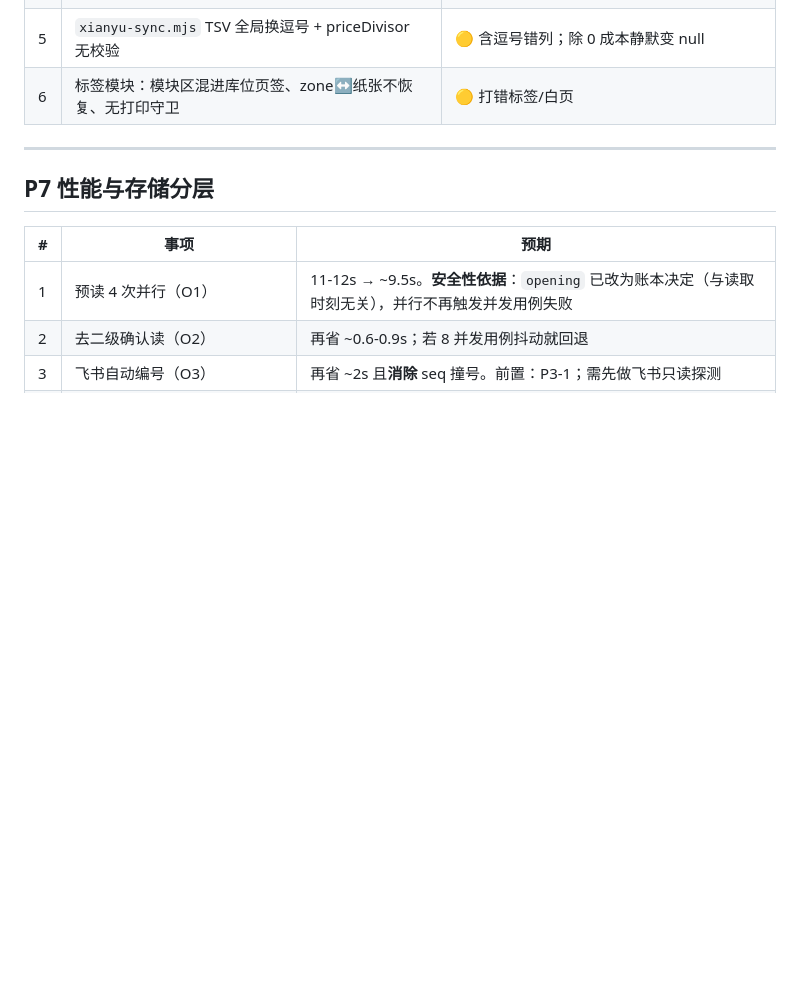
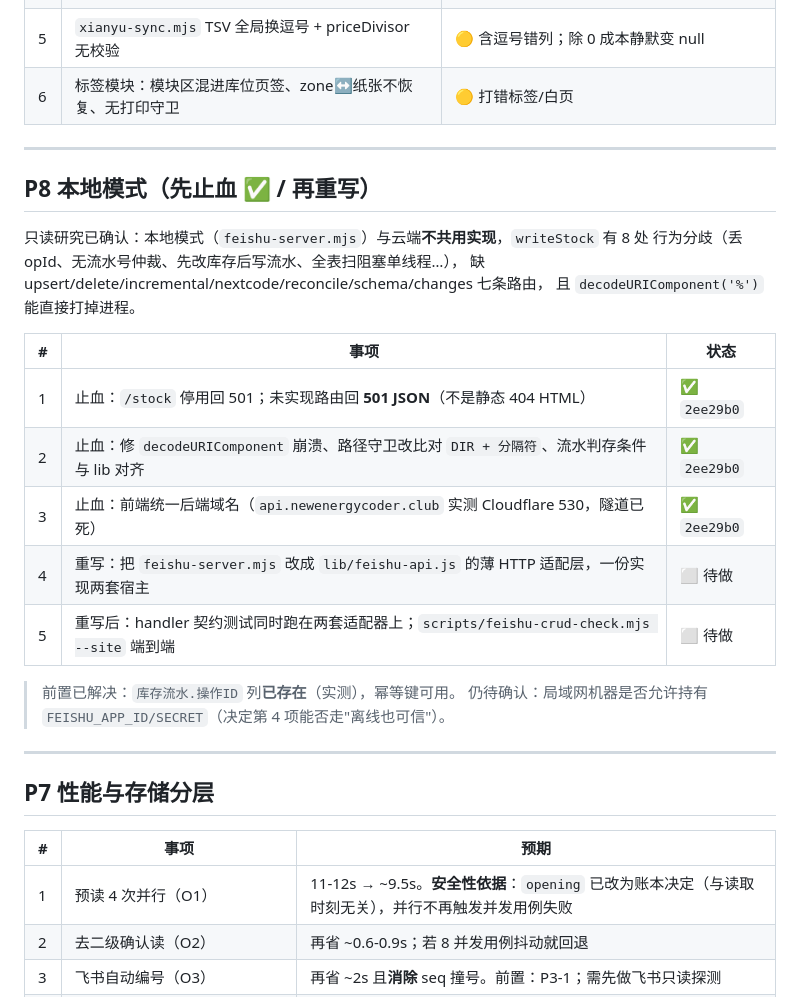
Before and after one commit to new-energy-coder-club/416mes, a Markdown page: 分阶段解决方案.md, the part around one of its changes. Rendered like a GitHub page; blank space fills up the shorter version.

```diff
--- a/分阶段解决方案.md
+++ b/分阶段解决方案.md
@@ -93,6 +114,26 @@
 
 ---
 
+## P8 本地模式（先止血 ✅ / 再重写）
+
+只读研究已确认：本地模式（`feishu-server.mjs`）与云端**不共用实现**，`writeStock` 有 8 处
+行为分歧（丢 opId、无流水号仲裁、先改库存后写流水、全表扫阻塞单线程…），
+缺 upsert/delete/incremental/nextcode/reconcile/schema/changes 七条路由，
+且 `decodeURIComponent('%')` 能直接打掉进程。
+
+| # | 事项 | 状态 |
+|---|---|---|
+| 1 | 止血：`/stock` 停用回 501；未实现路由回 **501 JSON**（不是静态 404 HTML） | ✅ `2ee29b0` |
+| 2 | 止血：修 `decodeURIComponent` 崩溃、路径守卫改比对 `DIR + 分隔符`、流水判存条件与 lib 对齐 | ✅ `2ee29b0` |
+| 3 | 止血：前端统一后端域名（`api.newenergycoder.club` 实测 Cloudflare 530，隧道已死） | ✅ `2ee29b0` |
+| 4 | 重写：把 `feishu-server.mjs` 改成 `lib/feishu-api.js` 的薄 HTTP 适配层，一份实现两套宿主 | ⬜ 待做 |
+| 5 | 重写后：handler 契约测试同时跑在两套适配器上；`scripts/feishu-crud-check.mjs --site` 端到端 | ⬜ 待做 |
+
+> 前置已解决：`库存流水.操作ID` 列**已存在**（实测），幂等键可用。
+> 仍待确认：局域网机器是否允许持有 `FEISHU_APP_ID/SECRET`（决定第 4 项能否走"离线也可信"）。
+
+---
+
 ## P7 性能与存储分层
 
 | # | 事项 | 预期 |
```
Also changed, not shown: other parts of 分阶段解决方案.md (+41 -6 lines).
